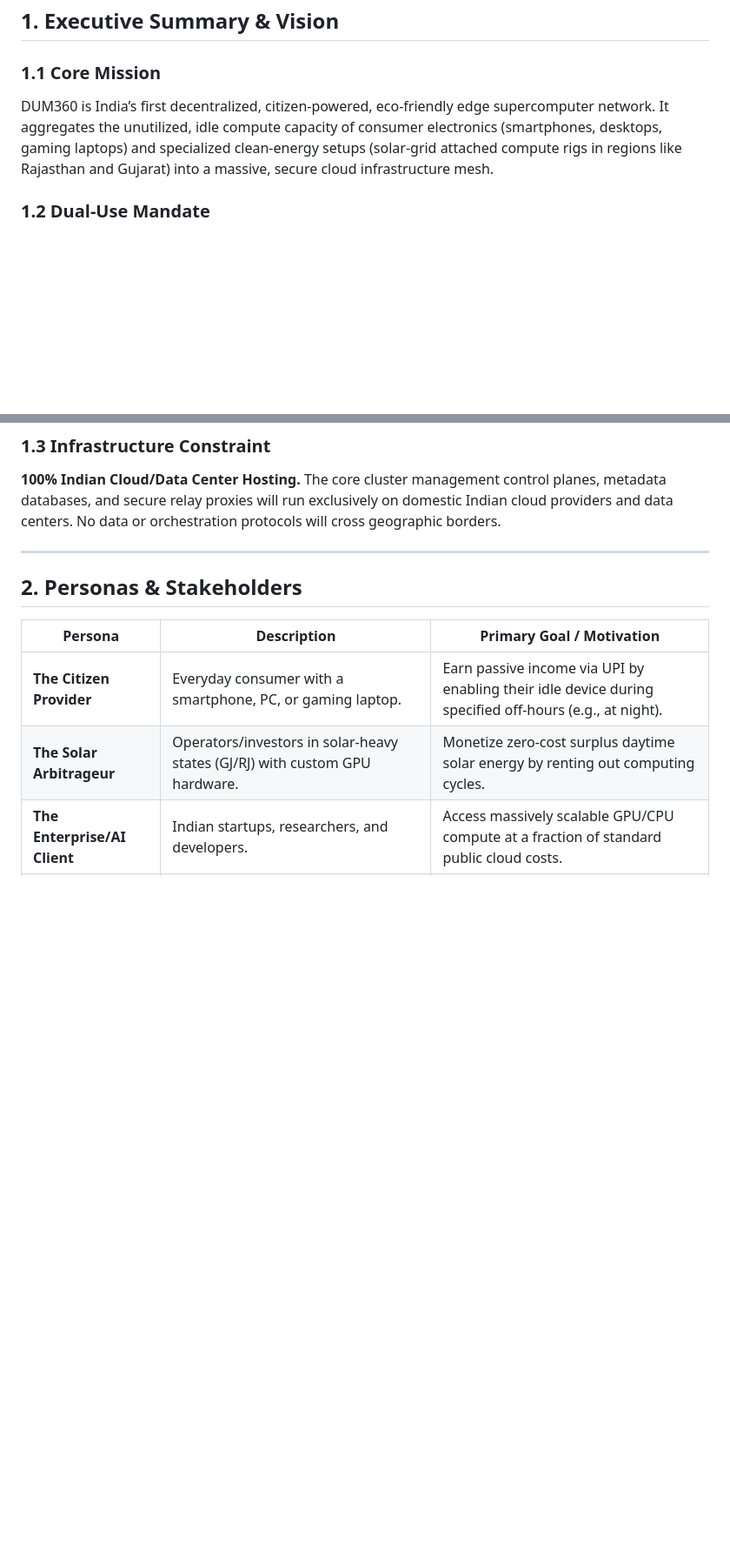
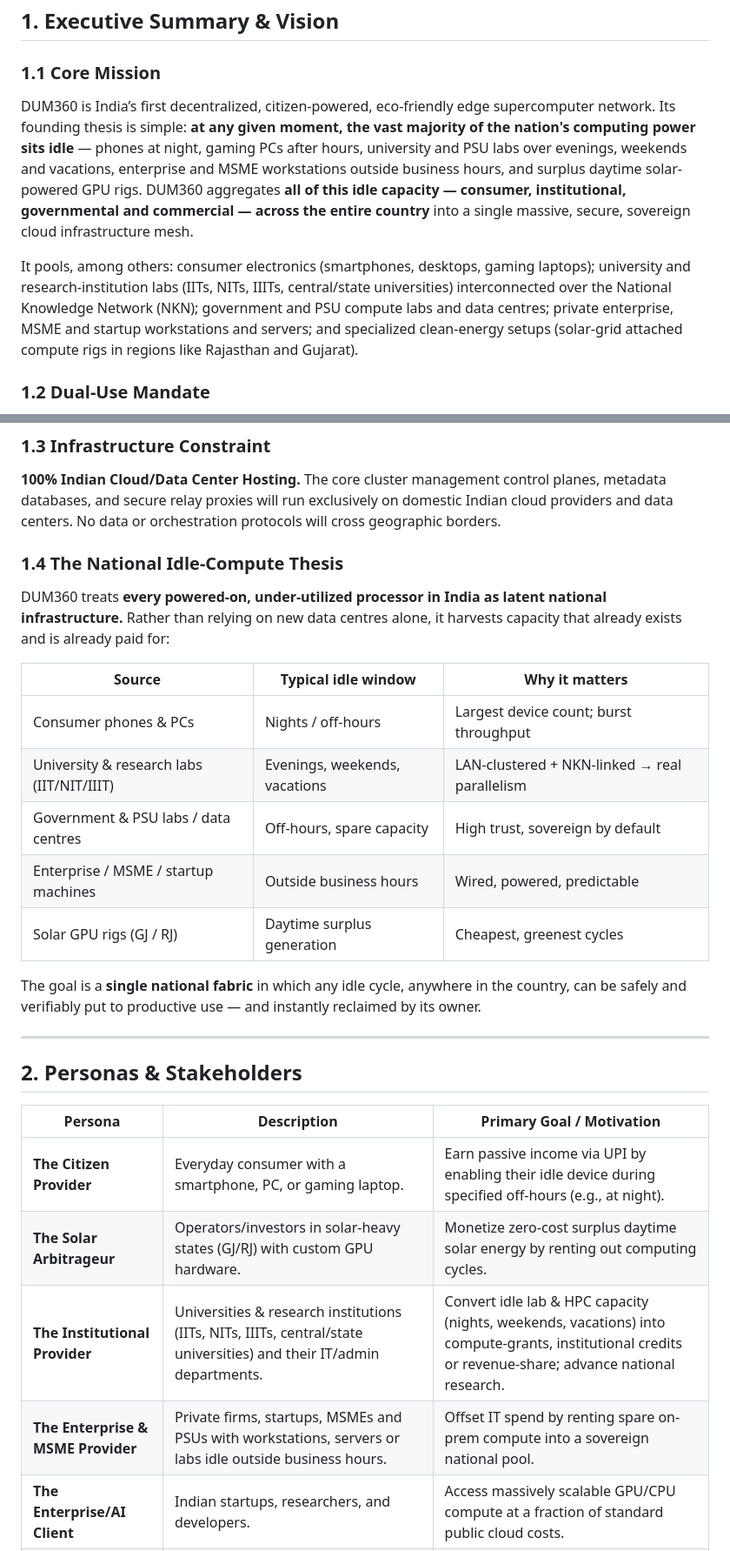
Before and after one commit to nandal/dum360, a Markdown page: docs/PRD.md, 2 parts joined by grey strips. Shown at 87% size. Rendered like a GitHub page; blank space fills up the shorter version.

```diff
--- a/docs/PRD.md
+++ b/docs/PRD.md
@@ -20,7 +20,9 @@ By partnering exclusively with **domestic Indian Cloud Providers and Data Center
 
 ### 1.1 Core Mission
 
-DUM360 is India’s first decentralized, citizen-powered, eco-friendly edge supercomputer network. It aggregates the unutilized, idle compute capacity of consumer electronics (smartphones, desktops, gaming laptops) and specialized clean-energy setups (solar-grid attached compute rigs in regions like Rajasthan and Gujarat) into a massive, secure cloud infrastructure mesh.
+DUM360 is India’s first decentralized, citizen-powered, eco-friendly edge supercomputer network. Its founding thesis is simple: **at any given moment, the vast majority of the nation's computing power sits idle** — phones at night, gaming PCs after hours, university and PSU labs over evenings, weekends and vacations, enterprise and MSME workstations outside business hours, and surplus daytime solar-powered GPU rigs. DUM360 aggregates **all of this idle capacity — consumer, institutional, governmental and commercial — across the entire country** into a single massive, secure, sovereign cloud infrastructure mesh.
+
+It pools, among others: consumer electronics (smartphones, desktops, gaming laptops); university and research-institution labs (IITs, NITs, IIITs, central/state universities) interconnected over the National Knowledge Network (NKN); government and PSU compute labs and data centres; private enterprise, MSME and startup workstations and servers; and specialized clean-energy setups (solar-grid attached compute rigs in regions like Rajasthan and Gujarat).
 
 ### 1.2 Dual-Use Mandate
 
@@ -31,6 +33,20 @@ DUM360 is India’s first decentralized, citizen-powered, eco-friendly edge supe
 
 **100% Indian Cloud/Data Center Hosting.** The core cluster management control planes, metadata databases, and secure relay proxies will run exclusively on domestic Indian cloud providers and data centers. No data or orchestration protocols will cross geographic borders.
 
+### 1.4 The National Idle-Compute Thesis
+
+DUM360 treats **every powered-on, under-utilized processor in India as latent national infrastructure.** Rather than relying on new data centres alone, it harvests capacity that already exists and is already paid for:
+
+| Source | Typical idle window | Why it matters |
+| --- | --- | --- |
+| Consumer phones & PCs | Nights / off-hours | Largest device count; burst throughput |
+| University & research labs (IIT/NIT/IIIT) | Evenings, weekends, vacations | LAN-clustered + NKN-linked → real parallelism |
+| Government & PSU labs / data centres | Off-hours, spare capacity | High trust, sovereign by default |
+| Enterprise / MSME / startup machines | Outside business hours | Wired, powered, predictable |
+| Solar GPU rigs (GJ / RJ) | Daytime surplus generation | Cheapest, greenest cycles |
+
+The goal is a **single national fabric** in which any idle cycle, anywhere in the country, can be safely and verifiably put to productive use — and instantly reclaimed by its owner.
+
 ---
 
 ## 2. Personas & Stakeholders
@@ -39,6 +55,8 @@ DUM360 is India’s first decentralized, citizen-powered, eco-friendly edge supe
 | --- | --- | --- |
 | **The Citizen Provider** | Everyday consumer with a smartphone, PC, or gaming laptop. | Earn passive income via UPI by enabling their idle device during specified off-hours (e.g., at night). |
 | **The Solar Arbitrageur** | Operators/investors in solar-heavy states (GJ/RJ) with custom GPU hardware. | Monetize zero-cost surplus daytime solar energy by renting out computing cycles. |
+| **The Institutional Provider** | Universities & research institutions (IITs, NITs, IIITs, central/state universities) and their IT/admin departments. | Convert idle lab & HPC capacity (nights, weekends, vacations) into compute-grants, institutional credits or revenue-share; advance national research. |
+| **The Enterprise & MSME Provider** | Private firms, startups, MSMEs and PSUs with workstations, servers or labs idle outside business hours. | Offset IT spend by renting spare on-prem compute into a sovereign national pool. |
 | **The Enterprise/AI Client** | Indian startups, researchers, and developers. | Access massively scalable GPU/CPU compute at a fraction of standard public cloud costs. |
 | **The Sovereign Admin** | Verified Government officials / Disaster Management teams. | Trigger Emergency Mode to redirect national computing assets toward immediate crisis response. |
 
```
Also changed, not shown: other parts of docs/PRD.md (+25 -0 lines).
